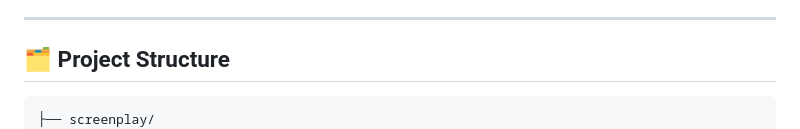
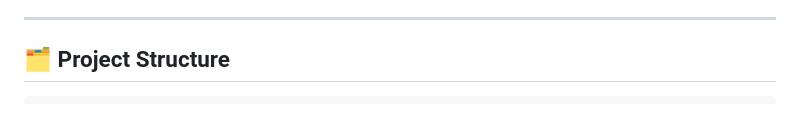
Before and after one commit to bugnificent/playwright, a Markdown page: README.md, the part around the change. Drawn GitHub-style.

````diff
--- a/README.md
+++ b/README.md
@@ -105,7 +105,6 @@ Use these scripts to streamline test execution in various environments.
 ## 🗂 Project Structure
 
 ```
-├── screenplay/
 │   ├── abilities/
 │   ├── actors/
 │   ├── questions/
````
